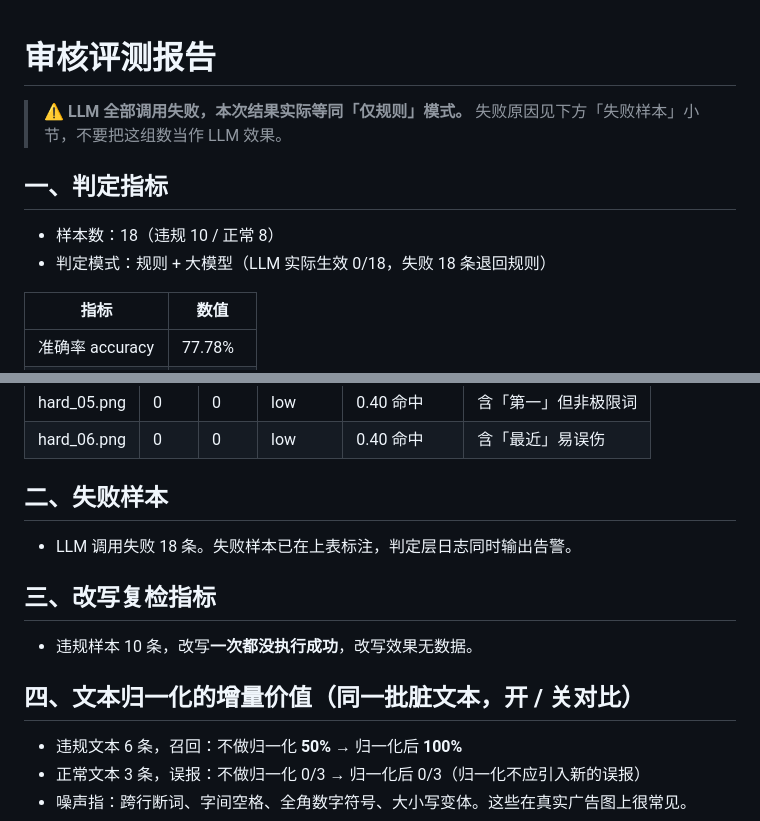
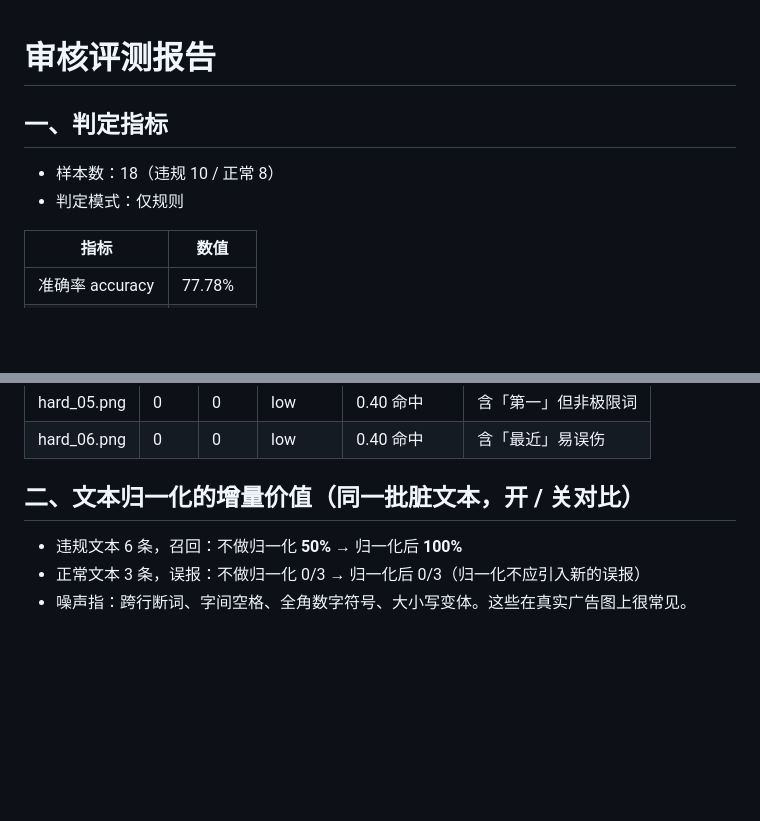
Before and after one commit to TFgirls/ai-content-guard, a Markdown page: reports/eval_report.md, 2 parts joined by grey strips. Drawn GitHub-style; blank space fills up the shorter version.

```diff
--- a/reports/eval_report.md
+++ b/reports/eval_report.md
@@ -1,12 +1,9 @@
 # 审核评测报告
-
-> ⚠️ **LLM 全部调用失败，本次结果实际等同「仅规则」模式。**
-> 失败原因见下方「失败样本」小节，不要把这组数当作 LLM 效果。
 
 ## 一、判定指标
 
 - 样本数：18（违规 10 / 正常 8）
-- 判定模式：规则 + 大模型（LLM 实际生效 0/18，失败 18 条退回规则）
+- 判定模式：仅规则
 
 | 指标 | 数值 |
 |---|---|
@@ -38,15 +35,7 @@
 | hard_05.png | 0 | 0 | low | 0.40 命中 | 含「第一」但非极限词 |
 | hard_06.png | 0 | 0 | low | 0.40 命中 | 含「最近」易误伤 |
 
-## 二、失败样本
-
-- LLM 调用失败 18 条。失败样本已在上表标注，判定层日志同时输出告警。
-
-## 三、改写复检指标
-
-- 违规样本 10 条，改写**一次都没执行成功**，改写效果无数据。
-
-## 四、文本归一化的增量价值（同一批脏文本，开 / 关对比）
+## 二、文本归一化的增量价值（同一批脏文本，开 / 关对比）
 
 - 违规文本 6 条，召回：不做归一化 **50%** → 归一化后 **100%**
 - 正常文本 3 条，误报：不做归一化 0/3 → 归一化后 0/3（归一化不应引入新的误报）
```
Also changed, not shown: README.md (+7 -0 lines), assets/preview.png (added), 2 other files.
